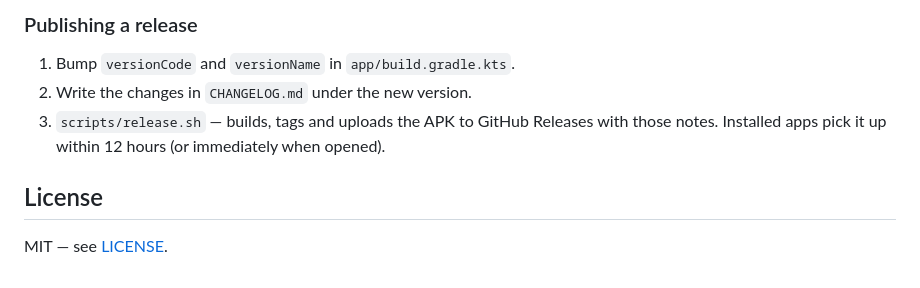
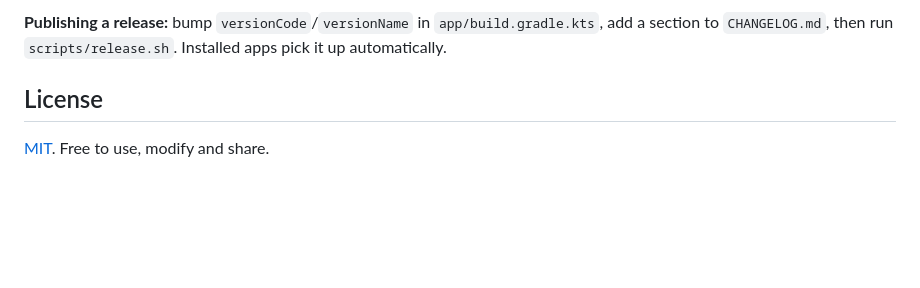
Before and after one commit to IvanTymoshenko/bedtime-mode-reworked, a Markdown page: README.md, the part around one of its changes. Drawn GitHub-style; blank space fills up the shorter version.

```diff
--- a/README.md
+++ b/README.md
@@ -78,11 +150,7 @@ All releases must be signed with the same key, otherwise in-app updates are reje
 
-### Publishing a release
-
-1. Bump `versionCode` and `versionName` in `app/build.gradle.kts`.
-2. Write the changes in `CHANGELOG.md` under the new version.
-3. `scripts/release.sh` — builds, tags and uploads the APK to GitHub Releases with those notes.
-   Installed apps pick it up within 12 hours (or immediately when opened).
+**Publishing a release:** bump `versionCode`/`versionName` in `app/build.gradle.kts`, add a
+section to `CHANGELOG.md`, then run `scripts/release.sh`. Installed apps pick it up automatically.
 
 ## License
 
-MIT — see [LICENSE](LICENSE).
+[MIT](LICENSE). Free to use, modify and share.
```
Also changed, not shown: other parts of README.md (+116 -44 lines), CHANGELOG.md (+1 -1 lines), docs/icon.png (added), docs/screenshots/quick-settings-tile.png (added), docs/screenshots/shade-during-bedtime.png (added), 10 other files.
